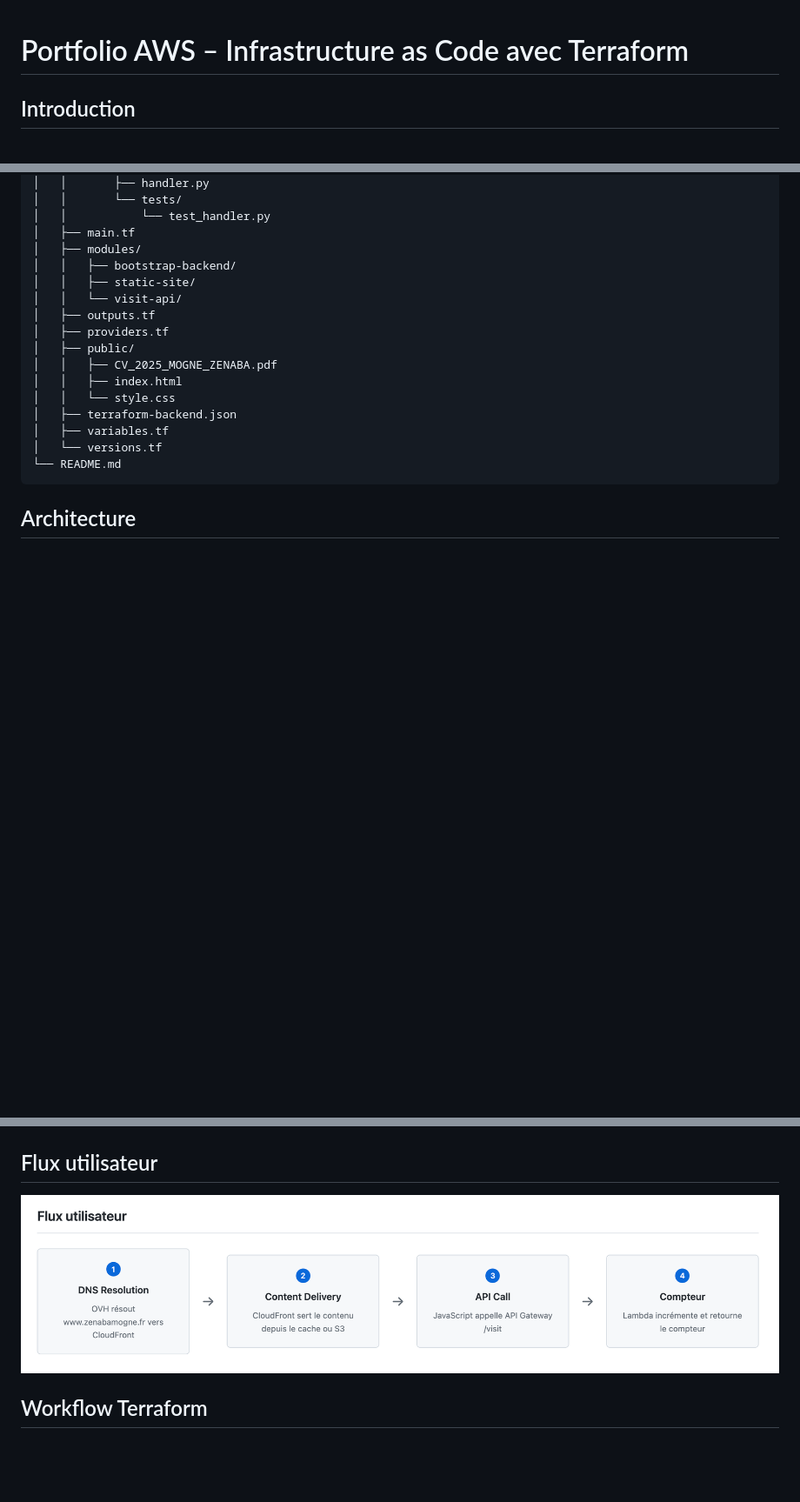
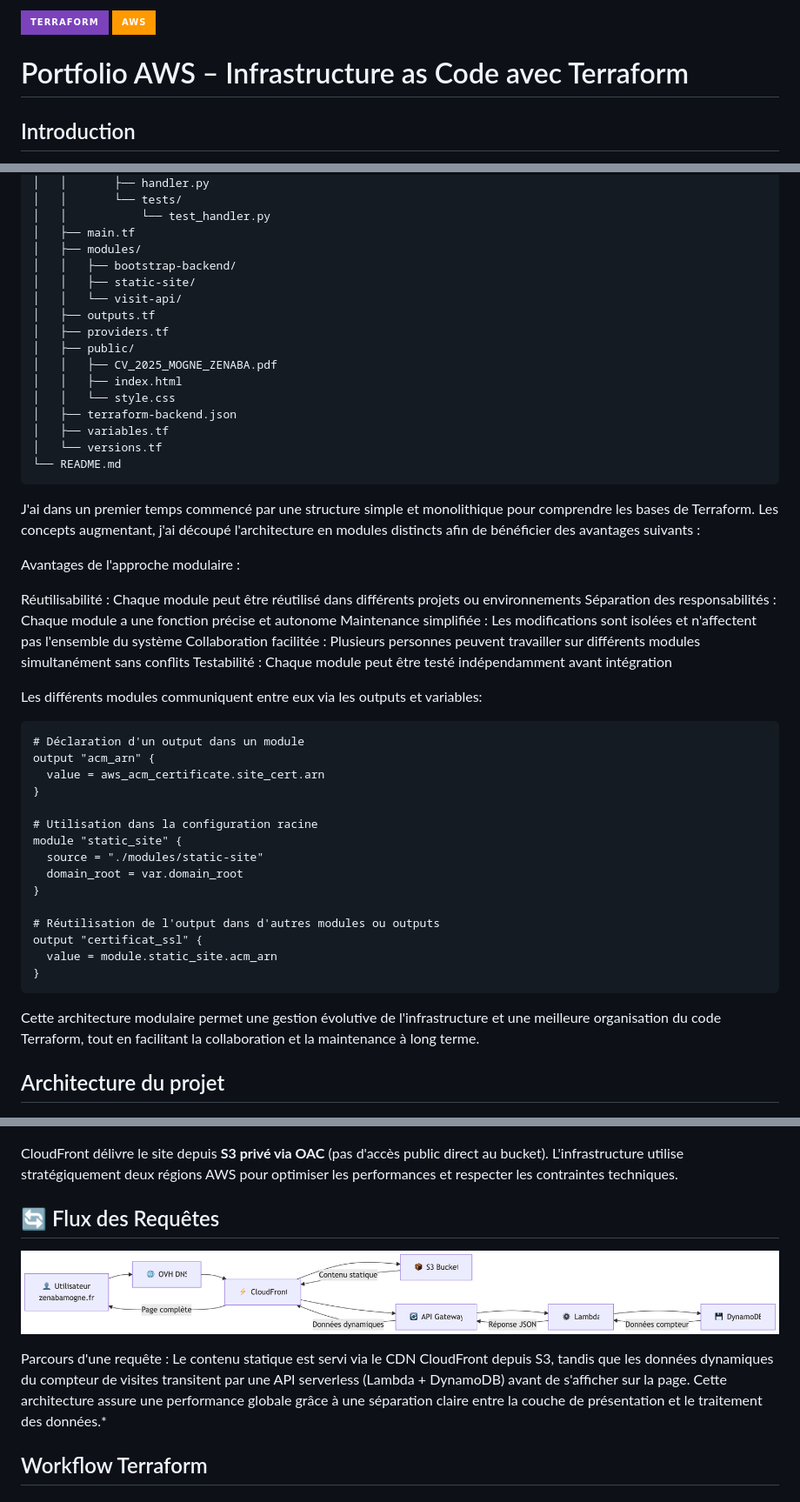
Before and after one commit to ZenabaNouriatte/Portfolio_AWS, a Markdown page: README.md, 3 parts joined by grey strips. Shown: that part at 87% size. GitHub-like rendering; pictures changed too: Schema/flux_rqt.png (added); badges without logos; blank space fills up the shorter version.

Commit message:
readme + bootstrap

````diff
--- a/README.md
+++ b/README.md
@@ -1,3 +1,6 @@
+![Terraform](https://img.shields.io/badge/Terraform-7B42BC?style=for-the-badge&logo=terraform&logoColor=white)
+![AWS](https://img.shields.io/badge/AWS-FF9900?style=for-the-badge&logo=amazonaws&logoColor=white)
+
 # Portfolio AWS – Infrastructure as Code avec Terraform
 
 ##  Introduction
@@ -52,14 +55,55 @@ L'infrastructure combine S3 privé, CloudFront (OAC), ACM, Lambda, API Gateway e
 │   └── versions.tf
 └── README.md
 ```
-## Architecture
+
+J'ai dans un premier temps commencé par une structure simple et monolithique pour comprendre les bases de Terraform.
+Les concepts augmentant, j'ai découpé l'architecture en modules distincts afin de bénéficier des avantages suivants :
+
+Avantages de l'approche modulaire :
+
+Réutilisabilité : Chaque module peut être réutilisé dans différents projets ou environnements
+Séparation des responsabilités : Chaque module a une fonction précise et autonome
+Maintenance simplifiée : Les modifications sont isolées et n'affectent pas l'ensemble du système
+Collaboration facilitée : Plusieurs personnes peuvent travailler sur différents modules simultanément sans conflits
+Testabilité : Chaque module peut être testé indépendamment avant intégration
+
+Les différents modules communiquent entre eux via les outputs et variables:
+
+```
+# Déclaration d'un output dans un module
+output "acm_arn" {
+  value = aws_acm_certificate.site_cert.arn
+}
+
+# Utilisation dans la configuration racine
+module "static_site" {
+  source = "./modules/static-site"
+  domain_root = var.domain_root
+}
+
+# Réutilisation de l'output dans d'autres modules ou outputs
+output "certificat_ssl" {
+  value = module.static_site.acm_arn
+}
+```
+
+Cette architecture modulaire permet une gestion évolutive de l'infrastructure et une meilleure organisation du code Terraform,
+tout en facilitant la collaboration et la maintenance à long terme.
+
+## Architecture du projet
 
 
 ![Architecture AWS](Schema/architecture.png)
 
-## Flux utilisateur
+CloudFront délivre le site depuis **S3 privé via OAC** (pas d'accès public direct au bucket).
+L'infrastructure utilise stratégiquement deux régions AWS pour optimiser les performances et respecter les contraintes techniques.
 
-![Flux utilisateur](Schema/flux.png)
+## 🔄 Flux des Requêtes
+
+![Flux des requêtes](Schema/flux_rqt.png)
+
+Parcours d'une requête :
+Le contenu statique est servi via le CDN CloudFront depuis S3, tandis que les données dynamiques du compteur de visites transitent par une API serverless (Lambda + DynamoDB) avant de s'afficher sur la page. Cette architecture assure une performance globale grâce à une séparation claire entre la couche de présentation et le traitement des données.*
 
 
 ##  Workflow Terraform
````
Also changed, not shown: other parts of README.md (+2 -0 lines), 6 other files.
